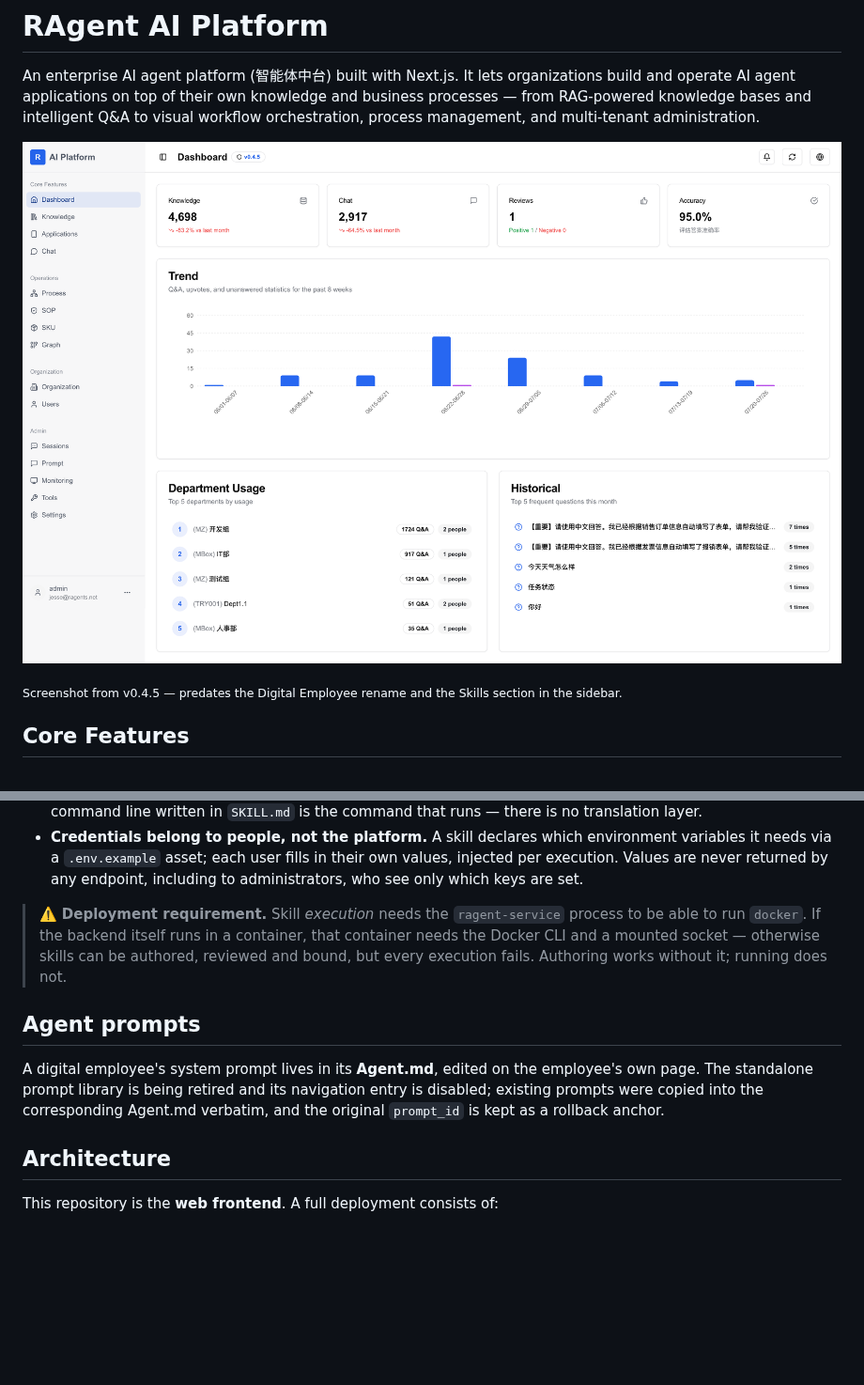
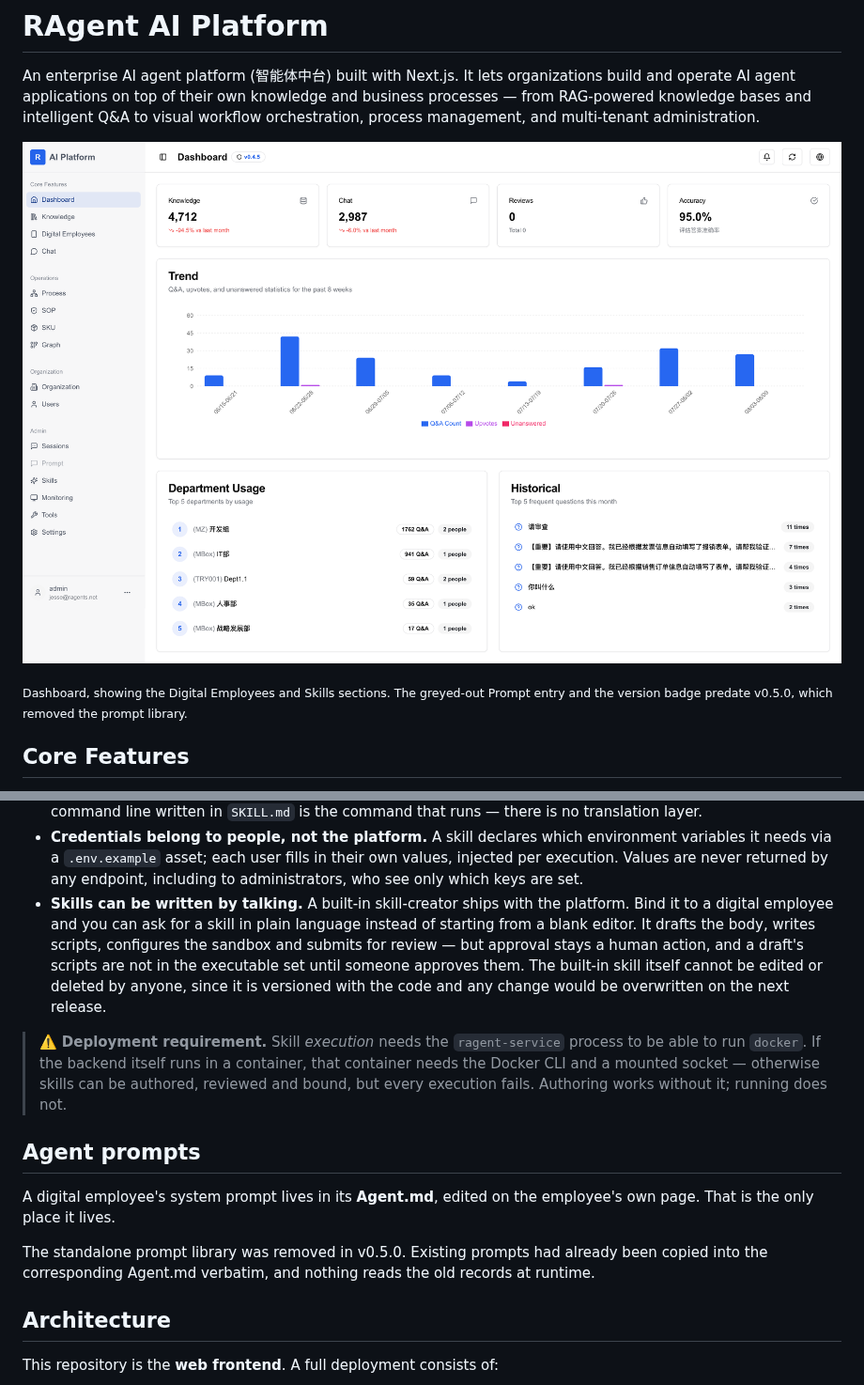
Before and after one commit to squarezw/ragent, a Markdown page: README.md, 2 parts joined by grey strips. Shown at 94% size. Drawn GitHub-style; pictures changed too: docs/assets/screenshot02.png (added); blank space fills up the shorter version.

Commit message:
docs: 0.5.0 README, and remove the prompt library from the front end (#13)

```diff
--- a/README.md
+++ b/README.md
@@ -2,9 +2,10 @@
 
 An enterprise AI agent platform (智能体中台) built with Next.js. It lets organizations build and operate AI agent applications on top of their own knowledge and business processes — from RAG-powered knowledge bases and intelligent Q&A to visual workflow orchestration, process management, and multi-tenant administration.
 
-![RAgent screenshot](docs/assets/screenshot01.png)
+![RAgent screenshot](docs/assets/screenshot02.png)
 
-<sub>Screenshot from v0.4.5 — predates the Digital Employee rename and the Skills section in the sidebar.</sub>
+<sub>Dashboard, showing the Digital Employees and Skills sections. The greyed-out Prompt entry
+and the version badge predate v0.5.0, which removed the prompt library.</sub>
 
 ## Core Features
 
@@ -35,6 +36,13 @@ filesystem at runtime — and the UI covers authoring, review, binding, and per-
   variables it needs via a `.env.example` asset; each user fills in their own values, injected
   per execution. Values are never returned by any endpoint, including to administrators, who
   see only which keys are set.
+- **Skills can be written by talking.** A built-in skill-creator ships with the platform. Bind
+  it to a digital employee and you can ask for a skill in plain language instead of starting
+  from a blank editor. It drafts the body, writes scripts, configures the sandbox and submits
+  for review — but approval stays a human action, and a draft's scripts are not in the
+  executable set until someone approves them. The built-in skill itself cannot be edited or
+  deleted by anyone, since it is versioned with the code and any change would be overwritten
+  on the next release.
 
 > ⚠️ **Deployment requirement.** Skill *execution* needs the `ragent-service` process to be
 > able to run `docker`. If the backend itself runs in a container, that container needs the
@@ -44,9 +52,10 @@ filesystem at runtime — and the UI covers authoring, review, binding, and per-
 ## Agent prompts
 
 A digital employee's system prompt lives in its **Agent.md**, edited on the employee's own
-page. The standalone prompt library is being retired and its navigation entry is disabled;
-existing prompts were copied into the corresponding Agent.md verbatim, and the original
-`prompt_id` is kept as a rollback anchor.
+page. That is the only place it lives.
+
+The standalone prompt library was removed in v0.5.0. Existing prompts had already been copied
+into the corresponding Agent.md verbatim, and nothing reads the old records at runtime.
 
 ## Architecture
 
```
Also changed, not shown: 18 other files.
